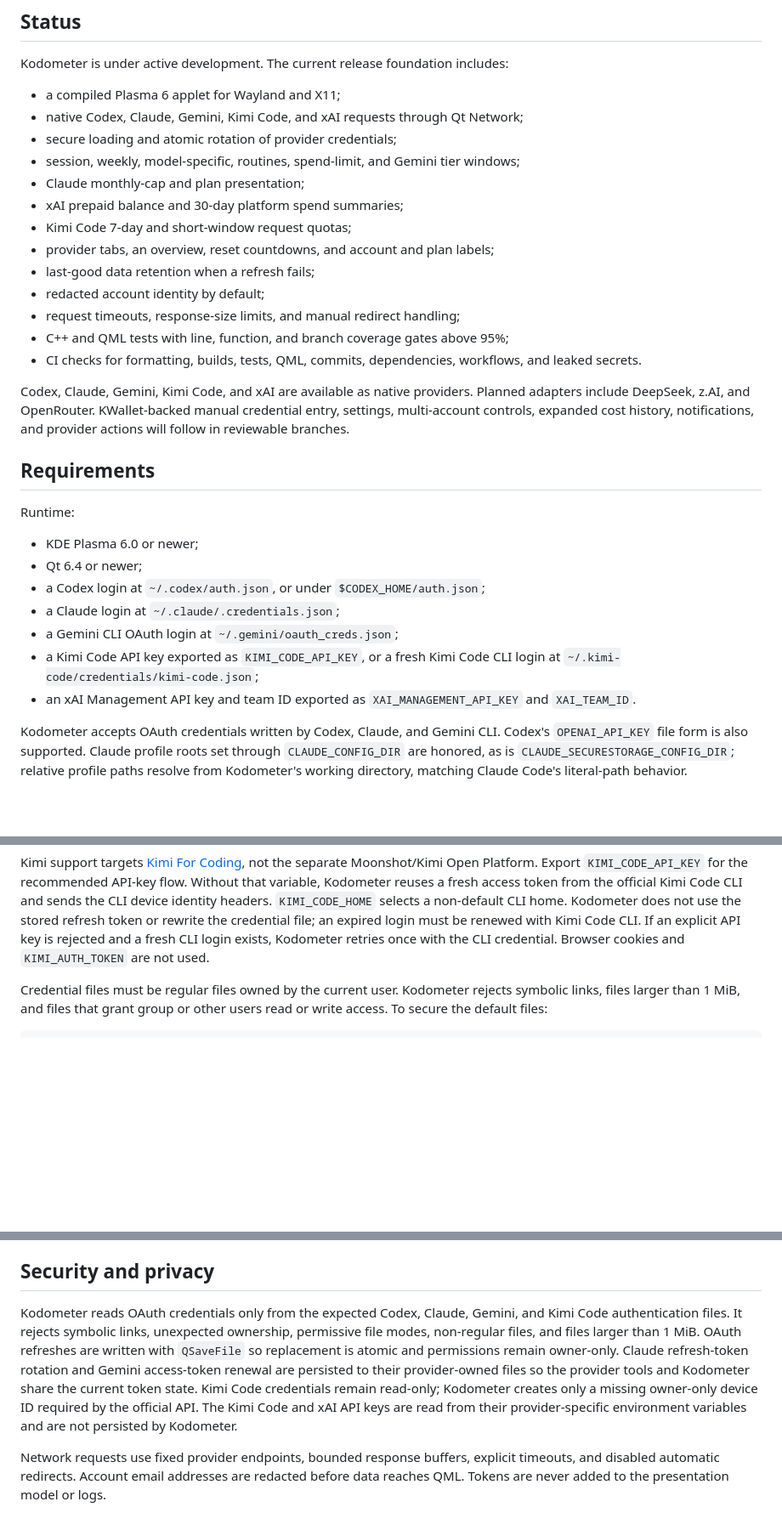
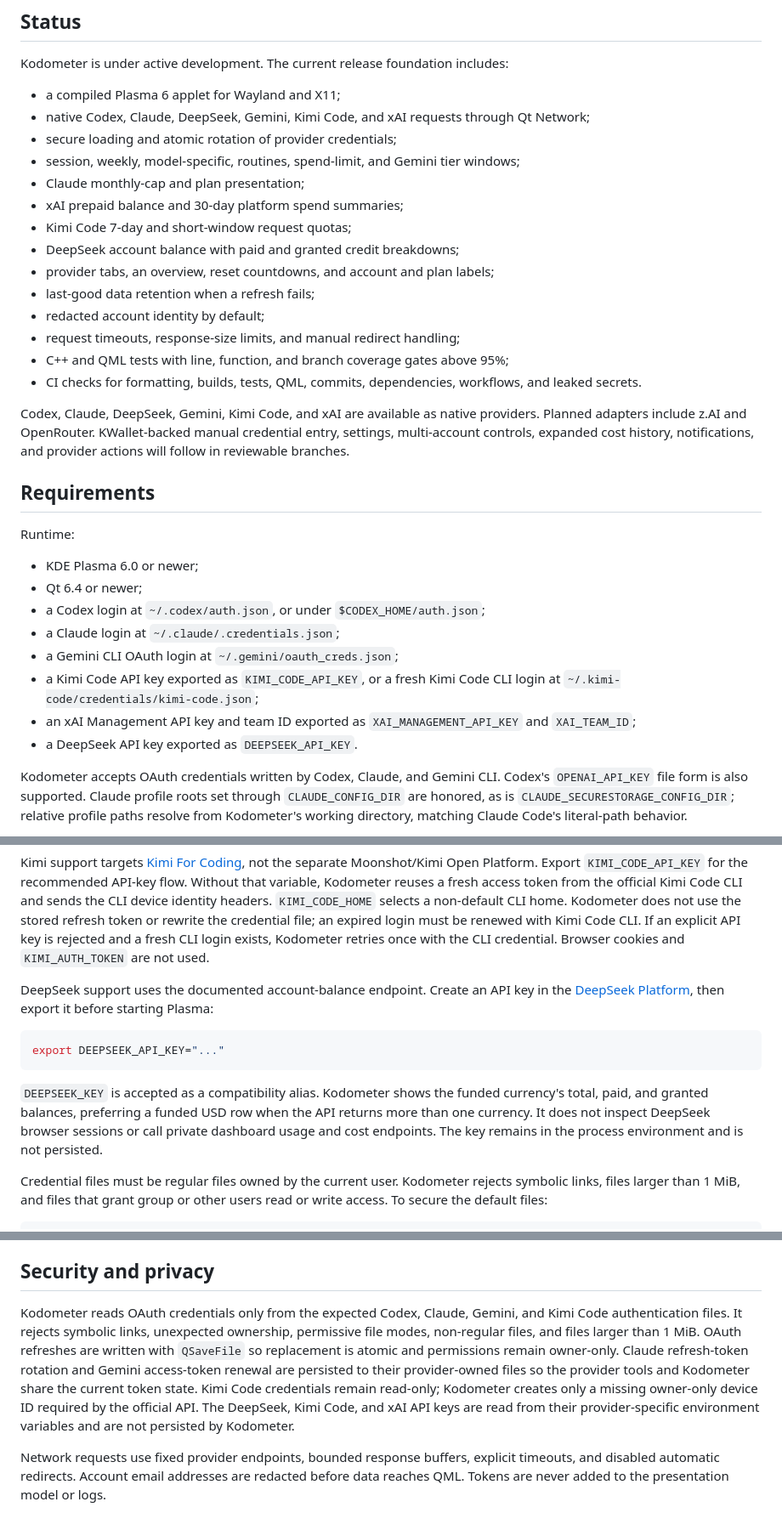
Before and after one commit to kyaulabs/kodometer, a Markdown page: README.md, 3 parts joined by grey strips. Shown at 85% size. Drawn GitHub-style; blank space fills up the shorter version.

Commit message:
docs(deepseek): document balance support

````diff
--- a/README.md
+++ b/README.md
@@ -12,12 +12,13 @@ Kodometer talks to provider APIs directly. It does not require CodexBar, invoke
 Kodometer is under active development. The current release foundation includes:
 
 - a compiled Plasma 6 applet for Wayland and X11;
-- native Codex, Claude, Gemini, Kimi Code, and xAI requests through Qt Network;
+- native Codex, Claude, DeepSeek, Gemini, Kimi Code, and xAI requests through Qt Network;
 - secure loading and atomic rotation of provider credentials;
 - session, weekly, model-specific, routines, spend-limit, and Gemini tier windows;
 - Claude monthly-cap and plan presentation;
 - xAI prepaid balance and 30-day platform spend summaries;
 - Kimi Code 7-day and short-window request quotas;
+- DeepSeek account balance with paid and granted credit breakdowns;
 - provider tabs, an overview, reset countdowns, and account and plan labels;
 - last-good data retention when a refresh fails;
 - redacted account identity by default;
@@ -25,7 +26,7 @@ Kodometer is under active development. The current release foundation includes:
 - C++ and QML tests with line, function, and branch coverage gates above 95%;
 - CI checks for formatting, builds, tests, QML, commits, dependencies, workflows, and leaked secrets.
 
-Codex, Claude, Gemini, Kimi Code, and xAI are available as native providers. Planned adapters include DeepSeek, z.AI, and OpenRouter. KWallet-backed manual credential entry, settings, multi-account controls, expanded cost history, notifications, and provider actions will follow in reviewable branches.
+Codex, Claude, DeepSeek, Gemini, Kimi Code, and xAI are available as native providers. Planned adapters include z.AI and OpenRouter. KWallet-backed manual credential entry, settings, multi-account controls, expanded cost history, notifications, and provider actions will follow in reviewable branches.
 
 ## Requirements
 
@@ -37,7 +38,8 @@ Runtime:
 - a Claude login at `~/.claude/.credentials.json`;
 - a Gemini CLI OAuth login at `~/.gemini/oauth_creds.json`;
 - a Kimi Code API key exported as `KIMI_CODE_API_KEY`, or a fresh Kimi Code CLI login at `~/.kimi-code/credentials/kimi-code.json`;
-- an xAI Management API key and team ID exported as `XAI_MANAGEMENT_API_KEY` and `XAI_TEAM_ID`.
+- an xAI Management API key and team ID exported as `XAI_MANAGEMENT_API_KEY` and `XAI_TEAM_ID`;
+- a DeepSeek API key exported as `DEEPSEEK_API_KEY`.
 
 Kodometer accepts OAuth credentials written by Codex, Claude, and Gemini CLI. Codex's `OPENAI_API_KEY` file form is also supported. Claude profile roots set through `CLAUDE_CONFIG_DIR` are honored, as is `CLAUDE_SECURESTORAGE_CONFIG_DIR`; relative profile paths resolve from Kodometer's working directory, matching Claude Code's literal-path behavior.
 
@@ -53,6 +55,14 @@ export XAI_TEAM_ID="team-id"
 Kodometer requests the posted prepaid ledger balance and a best-effort 30-day daily USD spend series. A history failure does not hide a valid balance. The key remains in the process environment and is never written to disk; KWallet-backed entry will replace this environment-only setup in a later settings branch.
 
 Kimi support targets [Kimi For Coding](https://www.kimi.com/code), not the separate Moonshot/Kimi Open Platform. Export `KIMI_CODE_API_KEY` for the recommended API-key flow. Without that variable, Kodometer reuses a fresh access token from the official Kimi Code CLI and sends the CLI device identity headers. `KIMI_CODE_HOME` selects a non-default CLI home. Kodometer does not use the stored refresh token or rewrite the credential file; an expired login must be renewed with Kimi Code CLI. If an explicit API key is rejected and a fresh CLI login exists, Kodometer retries once with the CLI credential. Browser cookies and `KIMI_AUTH_TOKEN` are not used.
+
+DeepSeek support uses the documented account-balance endpoint. Create an API key in the [DeepSeek Platform](https://platform.deepseek.com), then export it before starting Plasma:
+
+```bash
+export DEEPSEEK_API_KEY="..."
+```
+
+`DEEPSEEK_KEY` is accepted as a compatibility alias. Kodometer shows the funded currency's total, paid, and granted balances, preferring a funded USD row when the API returns more than one currency. It does not inspect DeepSeek browser sessions or call private dashboard usage and cost endpoints. The key remains in the process environment and is not persisted.
 
 Credential files must be regular files owned by the current user. Kodometer rejects symbolic links, files larger than 1 MiB, and files that grant group or other users read or write access. To secure the default files:
 
@@ -143,7 +153,7 @@ Development follows Git Flow and Conventional Commits.
 
 ## Security and privacy
 
-Kodometer reads OAuth credentials only from the expected Codex, Claude, Gemini, and Kimi Code authentication files. It rejects symbolic links, unexpected ownership, permissive file modes, non-regular files, and files larger than 1 MiB. OAuth refreshes are written with `QSaveFile` so replacement is atomic and permissions remain owner-only. Claude refresh-token rotation and Gemini access-token renewal are persisted to their provider-owned files so the provider tools and Kodometer share the current token state. Kimi Code credentials remain read-only; Kodometer creates only a missing owner-only device ID required by the official API. The Kimi Code and xAI API keys are read from their provider-specific environment variables and are not persisted by Kodometer.
+Kodometer reads OAuth credentials only from the expected Codex, Claude, Gemini, and Kimi Code authentication files. It rejects symbolic links, unexpected ownership, permissive file modes, non-regular files, and files larger than 1 MiB. OAuth refreshes are written with `QSaveFile` so replacement is atomic and permissions remain owner-only. Claude refresh-token rotation and Gemini access-token renewal are persisted to their provider-owned files so the provider tools and Kodometer share the current token state. Kimi Code credentials remain read-only; Kodometer creates only a missing owner-only device ID required by the official API. The DeepSeek, Kimi Code, and xAI API keys are read from their provider-specific environment variables and are not persisted by Kodometer.
 
 Network requests use fixed provider endpoints, bounded response buffers, explicit timeouts, and disabled automatic redirects. Account email addresses are redacted before data reaches QML. Tokens are never added to the presentation model or logs.
 
````
Also changed, not shown: docs/architecture/0002-native-provider-adapters.md (+4 -2 lines).
